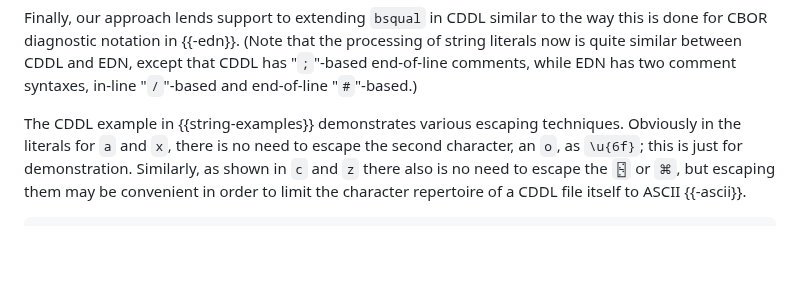
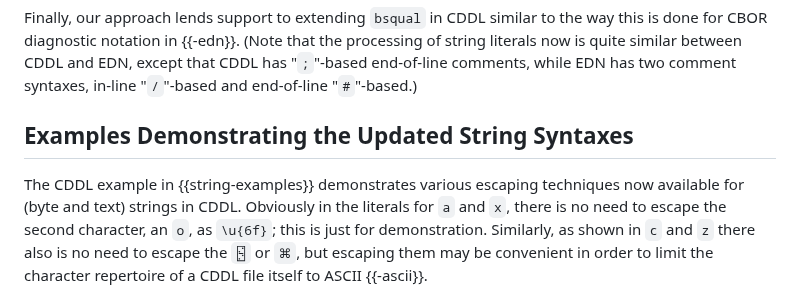
Before and after one commit to cbor-wg/update-8610-grammar, a Markdown page: draft-ietf-cbor-update-8610-grammar.md, the part around the change. Rendered like a GitHub page; blank space fills up the shorter version.

Commit message:
Turn string escaping examples into its own subsection 2.2

```diff
--- a/draft-ietf-cbor-update-8610-grammar.md
+++ b/draft-ietf-cbor-update-8610-grammar.md
@@ -324,9 +324,10 @@ similar to the way this is done for CBOR diagnostic notation in {{-edn}}.
 (Note that the processing of string literals now is quite similar between
 CDDL and EDN, except that CDDL has "`;`"-based end-of-line comments, while EDN has
 two comment syntaxes, in-line "`/`"-based and end-of-line "`#`"-based.)
+## Examples Demonstrating the Updated String Syntaxes
 
 The CDDL example in {{string-examples}} demonstrates various escaping
-techniques.
+techniques now available for (byte and text) strings in CDDL.
 Obviously in the literals for `a` and `x`, there is no need to escape
 the second character, an `o`, as `\u{6f}`; this is just for demonstration.
 Similarly, as shown in `c` and `z` there also is no need to escape the
```
